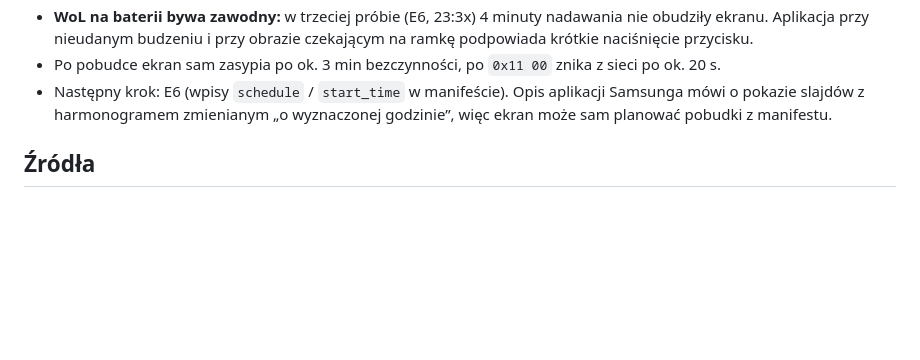
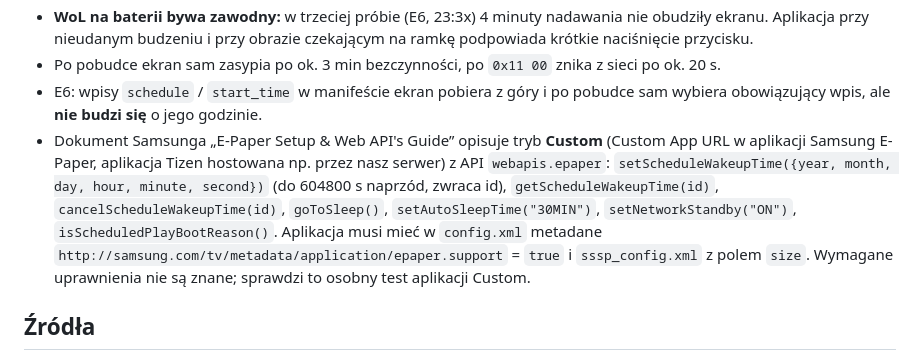
Before and after one commit to artRybka/Frame, a Markdown page: docs/WAKE.md, the part around the change. GitHub-like rendering; blank space fills up the shorter version.

```diff
--- a/docs/WAKE.md
+++ b/docs/WAKE.md
@@ -335,9 +335,20 @@ i do tabeli komend w [DEVICE_PROTOCOL.md](DEVICE_PROTOCOL.md).
   obrazie czekającym na ramkę podpowiada krótkie naciśnięcie przycisku.
 - Po pobudce ekran sam zasypia po ok. 3 min bezczynności, po `0x11 00`
   znika z sieci po ok. 20 s.
-- Następny krok: E6 (wpisy `schedule` / `start_time` w manifeście). Opis
-  aplikacji Samsunga mówi o pokazie slajdów z harmonogramem zmienianym
-  „o wyznaczonej godzinie”, więc ekran może sam planować pobudki z manifestu.
+- E6: wpisy `schedule` / `start_time` w manifeście ekran pobiera z góry
+  i po pobudce sam wybiera obowiązujący wpis, ale **nie budzi się** o jego
+  godzinie.
+- Dokument Samsunga „E-Paper Setup & Web API's Guide” opisuje tryb
+  **Custom** (Custom App URL w aplikacji Samsung E-Paper, aplikacja Tizen
+  hostowana np. przez nasz serwer) z API `webapis.epaper`:
+  `setScheduleWakeupTime({year, month, day, hour, minute, second})` (do
+  604800 s naprzód, zwraca id), `getScheduleWakeupTime(id)`,
+  `cancelScheduleWakeupTime(id)`, `goToSleep()`, `setAutoSleepTime("30MIN")`,
+  `setNetworkStandby("ON")`, `isScheduledPlayBootReason()`. Aplikacja musi
+  mieć w `config.xml` metadane
+  `http://samsung.com/tv/metadata/application/epaper.support` = `true`
+  i `sssp_config.xml` z polem `size`. Wymagane uprawnienia nie są znane;
+  sprawdzi to osobny test aplikacji Custom.
 
 ## Źródła
 
```
Also changed, not shown: docs/EXPERIMENTS.md (+1 -1 lines).
